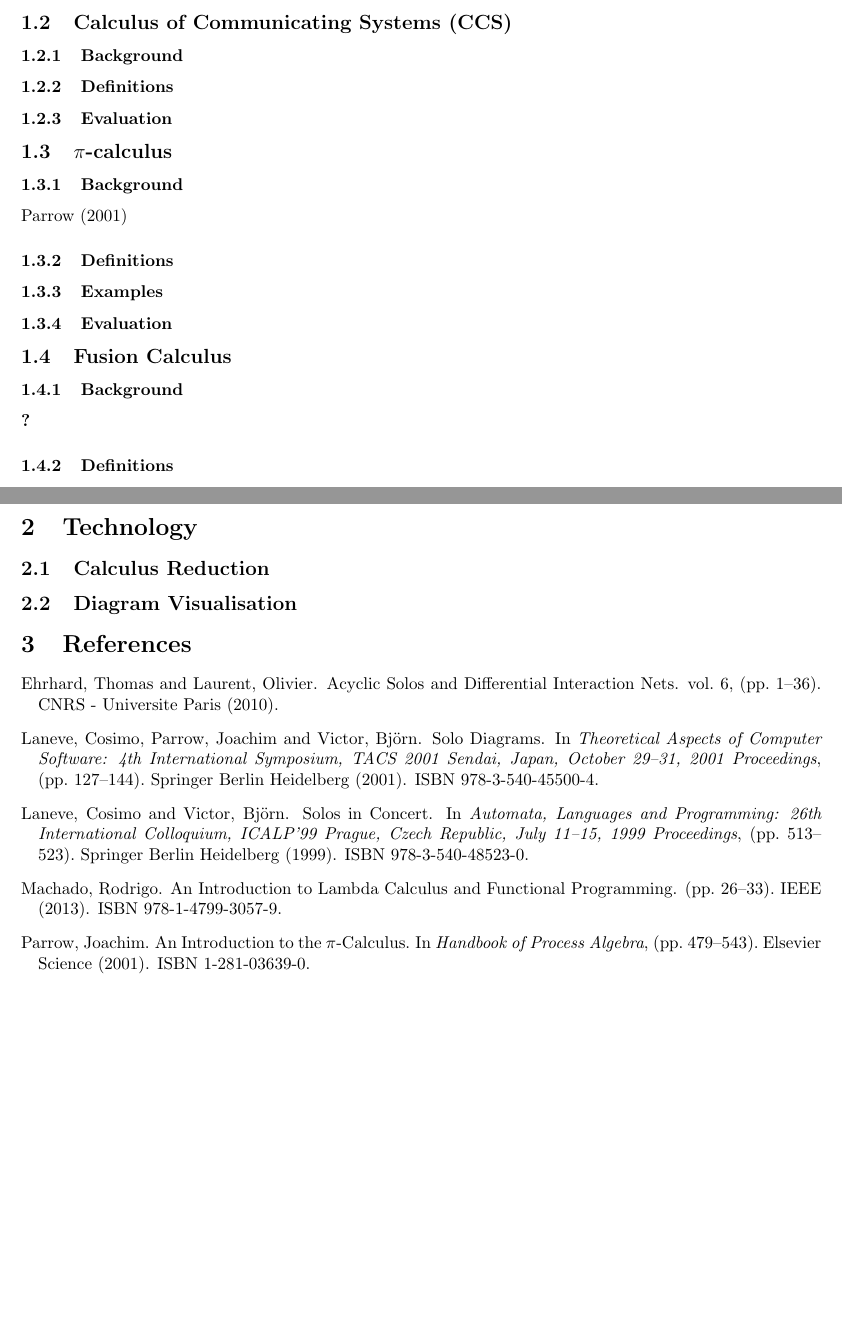
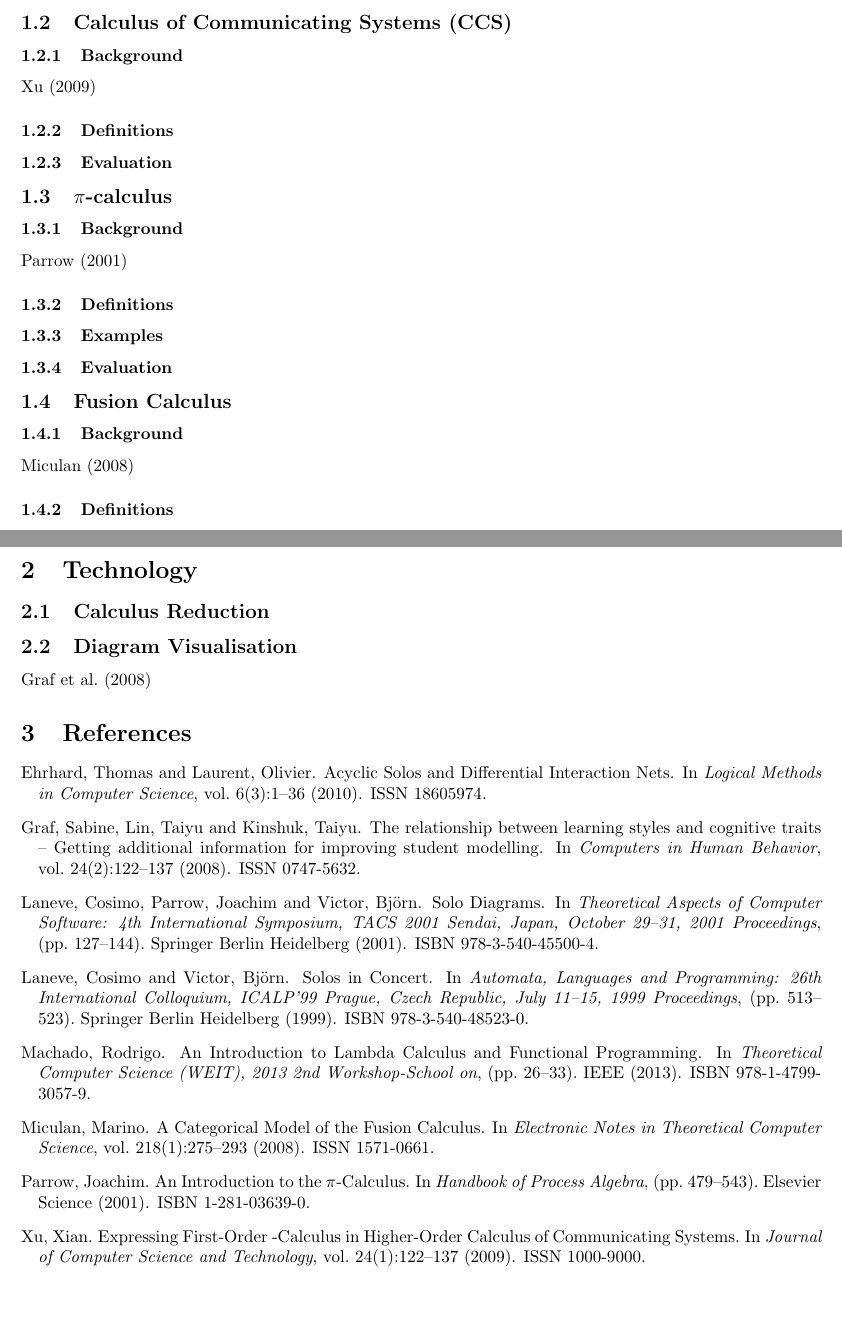
Before and after one commit to AdamLassiter/solo-calc, a LaTeX document (tex/lit-review/lit-review.tex, which reads tex/lit-review/lit-review.bib): two parts of pages 2 and 3 of 3, joined at a grey line, cut so that both start at the same text. Compiled offline with pdfLaTeX.

Commit message:
Finished adding sources to bibliography

```diff
--- a/tex/lit-review/lit-review.bib
+++ b/tex/lit-review/lit-review.bib
@@ -10,0 +4 @@
+    booktitle = "Theoretical Computer Science (WEIT), 2013 2nd Workshop-School on",
@@ -10,0 +15,8 @@
+    issn = "1000-9000",
+    abstract = "In the study of process calculi, encoding between different calculi is an effective way to compare the expressive power of calculi and can shed light on the essence of where the difference lies. Thomsen and Sangiorgi have worked on the higher-order calculi (higher-order Calculus of Communicating Systems (CCS) and higher-order π-calculus, respectively) and the encoding from and to first-order π-calculus. However a fully abstract encoding of first-order π-calculus with higher-order CCS is not available up-today. This is what we intend to settle in this paper. We follow the encoding strategy, first proposed by Thomsen, of translating first-order π-calculus into Plain CHOCS. We show that the encoding strategy is fully abstract with respect to early bisimilarity (first-order π-calculus) and wired bisimilarity (Plain CHOCS) (which is a bisimulation defined on wired processes only sending and receiving wires), that is the core of the encoding strategy. Moreover from the fact that the wired bisimilarity is contained by the well-established context bisimilarity, we secure the soundness of the encoding, with respect to early bisimilarity and context bisimilarity. We use index technique to get around all the technical details to reach these main results of this paper. Finally, we make some discussion on our work and suggest some future work.",
+    journal = "Journal of Computer Science and Technology",
+    pages = "122--137",
+    volume = "24",
+    publisher = "Springer US",
+    number = "1",
+    year = "2009",
@@ -35,2 +40,13 @@
+    fusion-calculus,
+    issn = "1571-0661",
+    abstract = "We provide a categorical presentation of the Fusion calculus. First we give Working in a suitable category of presheaves, we describe the syntax as initial algebra of a signature endofunctor, and the semantics as coalgebras of a “behaviour” endofunctor. To this end, we first give a a new, congruence-free presentation of the Fusion calculus; then, the behaviour endofunctor is constructed by adding in a systematic way a notion of “state” to the intuitive endofunctor induced by the LTS. Coalgebras can be given a concrete presentation as “stateful indexed labelled transition systems”; the bisimilarity over these systems is a congruence, and corresponds to hyperequivalence. Then, we model the labelled transition system of Fusion by abstract categorical rules. As a consequence, we get a semantics for the Fusion calculus which is both compositional and fully abstract: two processes have the same semantics iff they are bisimilar, that is, hyperequivalent.",
+    journal = "Electronic Notes in Theoretical Computer Science",
+    pages = "275--293",
+    volume = "218",
+    number = "1",
+    publisher = "Elsevier B.V.",
+    year = "2008",
+    title = "A Categorical Model of the Fusion Calculus",
+    author = "Miculan, Marino",
 }
 
@@ -48,0 +54 @@
+	solo-calculus,
@@ -52,10 +72,32 @@
+    pages = "1--36",
+    abstract = "We present a restriction of the solos calculus which is stable under reduction and expressive enough to contain an encoding of the pi-calculus. As a consequence, it is shown that equalizing names that are already equal is not required by the encoding of the pi-calculus. In particular, the induced solo diagrams bear an acyclicity property that induces a faithful encoding into differential interaction nets. This gives a (new) proof that differential interaction nets are expressive enough to contain an encoding of the pi-calculus. All this is worked out in the case of finitary (replication free) systems without sum, match nor mismatch.",
+    publisher = "CNRS - Université Paris",
+    journal = "Logical Methods in Computer Science",
+    issn = "18605974",
+}
+
+@article{
+    learning-styles,
+    issn = "0747-5632",
+    abstract = "Student modelling is an important process for adaptive virtual learning environments. Student models include a range of information about the learners such as their domain competence, learning style or cognitive traits. To be able to adapt to the learners’ needs in an appropriate way, a reliable student model is necessary, but getting enough information about a learner is quite challenging. Therefore, mechanisms are needed to support the detection process of the required information. In this paper, we investigate the relationship between learning styles, in particular, those pertaining to the Felder–Silverman learning style model and working memory capacity, one of the cognitive traits included in the cognitive trait model. The identified relationship is derived from links between learning styles, cognitive styles, and working memory capacity which are based on studies from the literature. As a result, we demonstrate that learners with high working memory capacity tend to prefer a reflective, intuitive, and sequential learning style whereas learners with low working memory capacity tend to prefer an active, sensing, visual, and global learning style. This interaction can be used to improve the student model. Systems which are able to detect either only cognitive traits or only learning styles retrieve additional information through the identified relationship. Otherwise, for systems that already incorporate learning styles and cognitive traits, the interaction can be used to improve the detection process of both by including the additional information of a learning style into the detection process of cognitive traits and vice versa. This leads to a more reliable student model.",
+    journal = "Computers in Human Behavior",
+    pages = "122--137",
+    volume = "24",
+    publisher = "Elsevier Ltd",
+    number = "2",
+    year = "2008",
+    title = "The relationship between learning styles and cognitive traits – Getting additional information for improving student modelling",
+    author = "Graf, Sabine and Lin, Taiyu and Kinshuk, Taiyu",
+}
+
+@inproceedings{
 	solo-diagrams,
-	author="Laneve, Cosimo and Parrow, Joachim and Victor, Bj{\"o}rn",
-	title="Solo Diagrams",
-	booktitle="Theoretical Aspects of Computer Software: 4th International Symposium, TACS 2001 Sendai, Japan, October 29--31, 2001 Proceedings",
-	year="2001",
-	publisher="Springer Berlin Heidelberg",
-	pages="127--144",
-	abstract="We address the problems of implementing the replication operator efficiently in the solos calculus --- a calculus of mobile processes without prefix. This calculus is expressive enough to admit an encoding of the whole fusion calculus and thus the $\pi$-calculus. We show that nested occurrences of replication can be avoided, that the size of replicated terms can be limited to three particles, and that the usual unfolding semantics of replication can be replaced by three simple reduction rules. To illustrate the results and show how the calculus can be efficiently implemented we present a graphic representation of agents in the solos calculus, adapting ideas from interaction diagrams and pi-nets.",
-	isbn="978-3-540-45500-4",
+	author = "Laneve, Cosimo and Parrow, Joachim and Victor, Bj{\"o}rn",
+	title = "Solo Diagrams",
+	booktitle = "Theoretical Aspects of Computer Software: 4th International Symposium, TACS 2001 Sendai, Japan, October 29--31, 2001 Proceedings",
+	year = "2001",
+	publisher = "Springer Berlin Heidelberg",
+	pages = "127--144",
+	abstract = "We address the problems of implementing the replication operator efficiently in the solos calculus --- a calculus of mobile processes without prefix. This calculus is expressive enough to admit an encoding of the whole fusion calculus and thus the $\pi$-calculus. We show that nested occurrences of replication can be avoided, that the size of replicated terms can be limited to three particles, and that the usual unfolding semantics of replication can be replaced by three simple reduction rules. To illustrate the results and show how the calculus can be efficiently implemented we present a graphic representation of agents in the solos calculus, adapting ideas from interaction diagrams and pi-nets.",
+	isbn = "978-3-540-45500-4",
 }
--- a/tex/lit-review/lit-review.tex
+++ b/tex/lit-review/lit-review.tex
@@ -42,6 +41,7 @@
 
     \subsection{Calculus of Communicating Systems (CCS)}
         \subsubsection{Background}
+            \cite{pi-calculus-in-ccs}
 
         \subsubsection{Definitions}
 
@@ -90,6 +90,7 @@
 
 
     \subsection{Diagram Visualisation}
+        \cite{learning-styles}
 
 
 
```
Also changed, not shown: tex/lit-review/lit-review.pdf, tex/lit-review/literature/pi-within-ccs.pdf (deleted), tex/lit-review/lit-review.bib (79 more changed lines), tex/lit-review/lit-review.tex (1 more changed lines).
